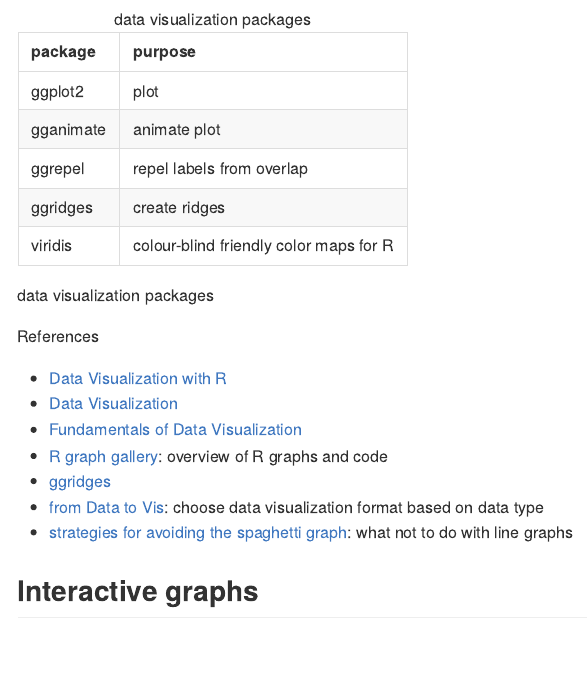
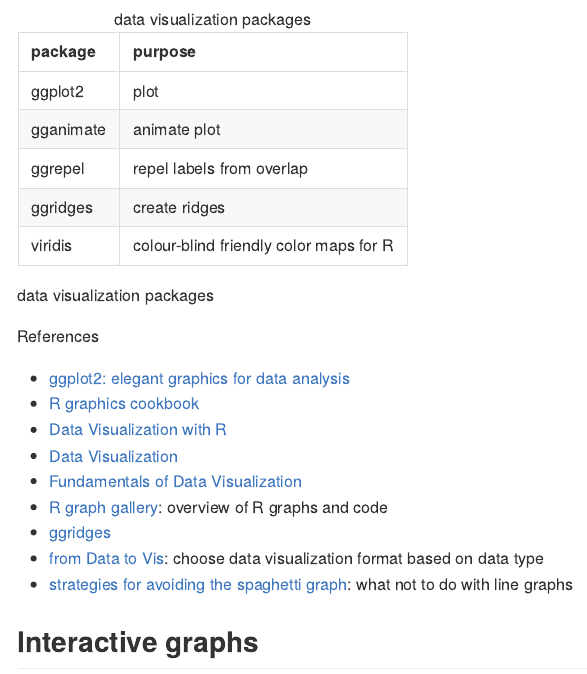
Before and after one commit to judith-bourque/r-exploration, an R Markdown document (notes.Rmd): the page in a window 1100 px wide, from 11540 px down. The pictures show the output file notes.md that the author committed with the source, drawn offline in the style of GitHub.

Commit message:
+ references

```diff
--- a/notes.Rmd
+++ b/notes.Rmd
@@ -489,6 +489,8 @@ knitr::kable(df, caption = "data visualization packages")
 
 References
 
+- [ggplot2: elegant graphics for data analysis](https://ggplot2-book.org/index.html)
+- [R graphics cookbook](https://r-graphics.org/)
 -   [Data Visualization with R](https://rkabacoff.github.io/datavis/)
 -   [Data Visualization](https://socviz.co/index.html#preface)
 -   [Fundamentals of Data Visualization](https://clauswilke.com/dataviz/)
```
Also changed, not shown: notes.md.
